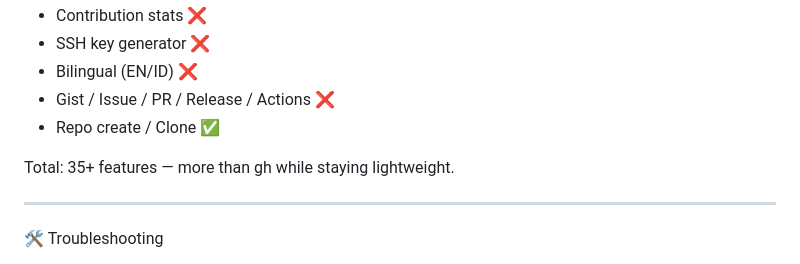
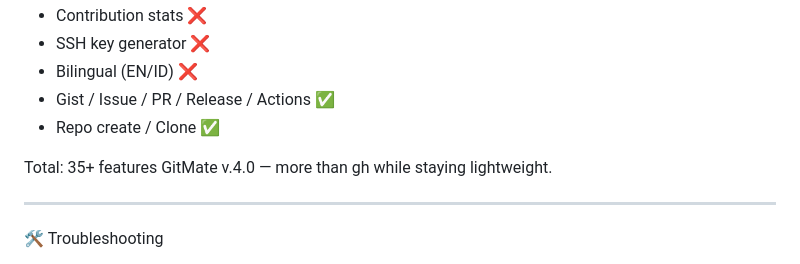
Before and after one commit to Ziferd/GitMate, a Markdown page: README.md, the part around the change. GitHub-like rendering.

Commit message:
Fix feature status and update version in README
Updated feature status and version in README.

```diff
--- a/README.md
+++ b/README.md
@@ -167,10 +167,10 @@ Feature gh CLI
 -   Contribution stats ❌
 -   SSH key generator ❌
 -   Bilingual (EN/ID) ❌
--   Gist / Issue / PR / Release / Actions ❌
+-   Gist / Issue / PR / Release / Actions ✅
 -   Repo create / Clone ✅
 
-Total: 35+ features — more than gh while staying lightweight.
+Total: 35+ features GitMate v.4.0 — more than gh while staying lightweight.
 
 ---
 
```
